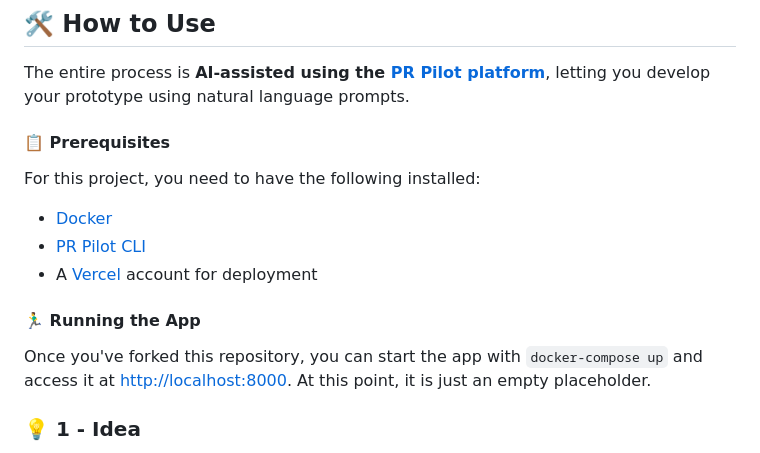
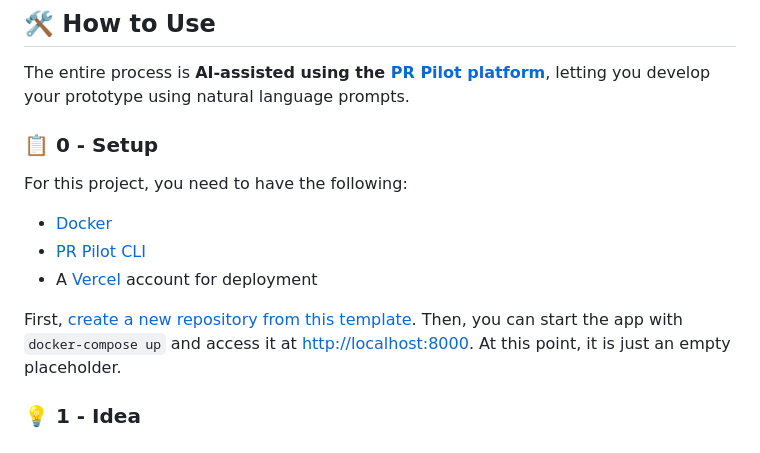
Before and after one commit to PR-Pilot-AI/rapid-prototyper, a Markdown page: README.md, the part around the change. Drawn GitHub-style.

```diff
--- a/README.md
+++ b/README.md
@@ -22,16 +22,14 @@ that are ideal for rapid prototyping.
 The entire process is **AI-assisted using the [PR Pilot platform](https://www.pr-pilot.ai)**, letting you
 develop your prototype using natural language prompts.
 
-
-#### 📋 Prerequisites
-For this project, you need to have the following installed:
+### 📋 0 - Setup
+For this project, you need to have the following:
 - [Docker](https://www.docker.com/)
 - [PR Pilot CLI](https://github.com/PR-Pilot-AI/pr-pilot-cli)
 - A [Vercel](https://vercel.com/) account for deployment
 
-#### 🏃‍♂️ Running the App
-
-Once you've forked this repository, you can start the app with `docker-compose up` and access it at [http://localhost:8000](http://localhost:8000).
+First, [create a new repository from this template](https://github.com/new?template_name=rapid-prototyper&template_owner=PR-Pilot-AI).
+Then, you can start the app with `docker-compose up` and access it at [http://localhost:8000](http://localhost:8000).
 At this point, it is just an empty placeholder.
 
 
```
